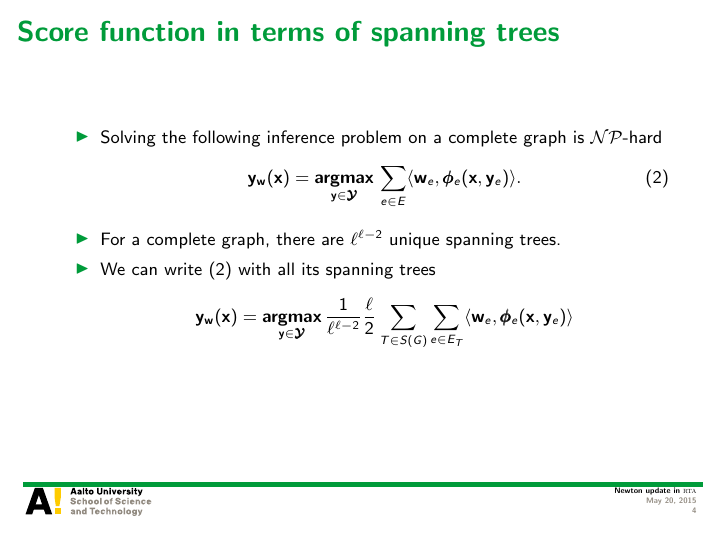
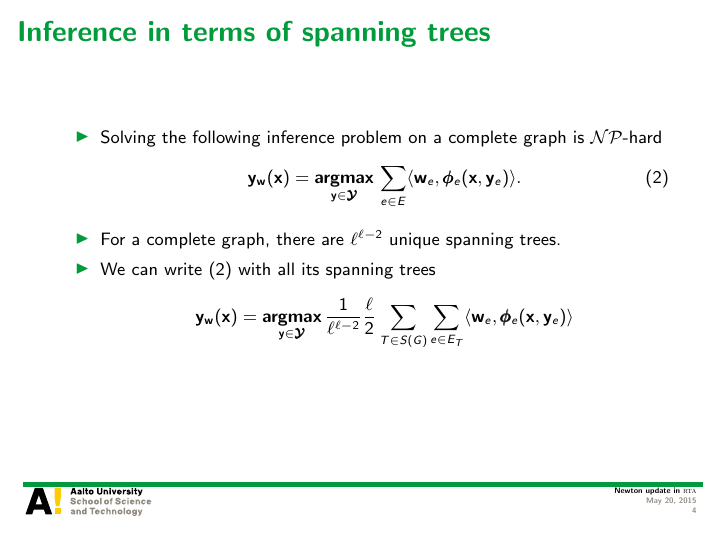
Before and after one commit to hongyusu/Posters_and_Presentations, LaTeX slides (Presentations/group_meeting_20150522/example.tex): page 4 of 21. Compiled offline with pdfLaTeX.

Commit message:
automatic commit

```diff
--- a/Presentations/group_meeting_20150522/example.tex
+++ b/Presentations/group_meeting_20150522/example.tex
@@ -97,7 +97,7 @@ Aalto University
 	\end{itemize}
 \end{frame}
 
-\begin{frame}{Score function in terms of spanning trees}
+\begin{frame}{Inference in terms of spanning trees}
 	\begin{itemize}
 		\item Solving the following inference problem on a complete graph is \nphard
 		\begin{align}
```
Also changed, not shown: Presentations/group_meeting_20150522/example.pdf.
